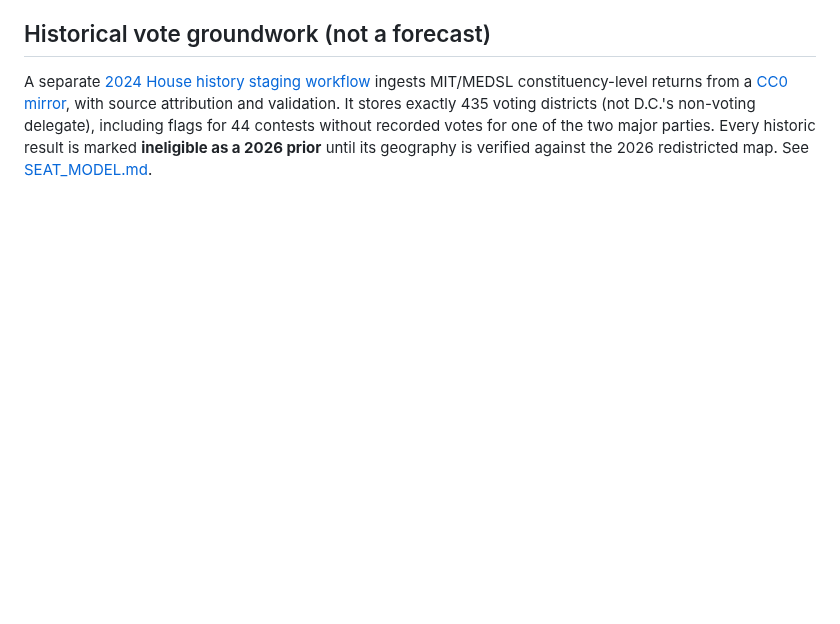
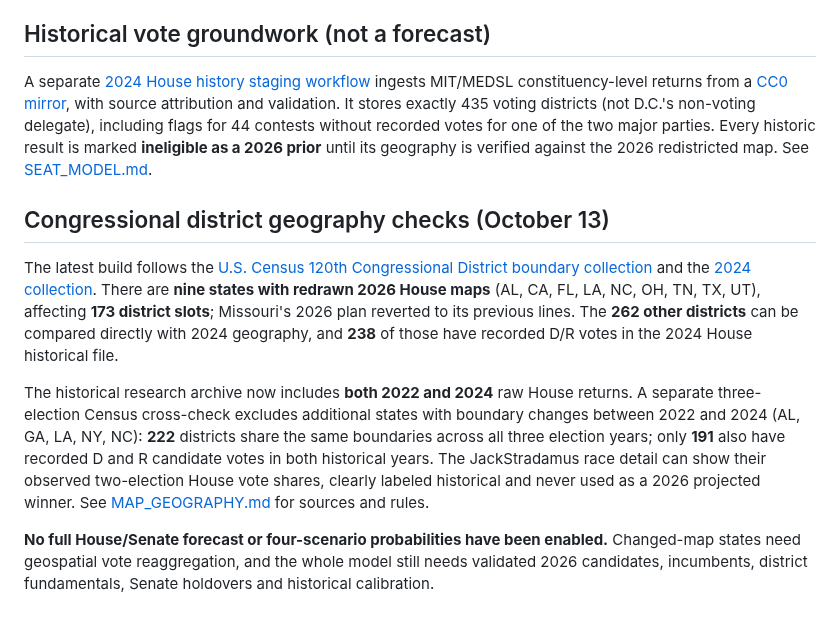
Before and after one commit to jmon18-rgb/Election-Command-Center, a Markdown page: README.md, the part around the change. Rendered like a GitHub page; blank space fills up the shorter version.

Commit message:
Document 2022–2026 Census map bridge, 191 safe historical House comparisons and next baseline work

```diff
--- a/README.md
+++ b/README.md
@@ -60,3 +60,11 @@ The supplemental PollResults.org feed is sorted by its **full source `createdAt`
 ## Historical vote groundwork (not a forecast)
 
 A separate [2024 House history staging workflow](.github/workflows/stage-house-history.yml) ingests MIT/MEDSL constituency-level returns from a [CC0 mirror](https://crproject.org/), with source attribution and validation. It stores exactly 435 voting districts (not D.C.'s non-voting delegate), including flags for 44 contests without recorded votes for one of the two major parties. Every historic result is marked **ineligible as a 2026 prior** until its geography is verified against the 2026 redistricted map. See [SEAT_MODEL.md](SEAT_MODEL.md).
+
+## Congressional district geography checks (October 13)
+
+The latest build follows the [U.S. Census 120th Congressional District boundary collection](https://www.census.gov/programs-surveys/decennial-census/about/rdo/congressional-districts.html) and the [2024 collection](https://www.census.gov/programs-surveys/decennial-census/about/rdo/congressional-districts.119th_Congress.html). There are **nine states with redrawn 2026 House maps** (AL, CA, FL, LA, NC, OH, TN, TX, UT), affecting **173 district slots**; Missouri's 2026 plan reverted to its previous lines. The **262 other districts** can be compared directly with 2024 geography, and **238** of those have recorded D/R votes in the 2024 House historical file.
+
+The historical research archive now includes **both 2022 and 2024** raw House returns. A separate three-election Census cross-check excludes additional states with boundary changes between 2022 and 2024 (AL, GA, LA, NY, NC): **222** districts share the same boundaries across all three election years; only **191** also have recorded D and R candidate votes in both historical years. The JackStradamus race detail can show their observed two-election House vote shares, clearly labeled historical and never used as a 2026 projected winner. See [MAP_GEOGRAPHY.md](MAP_GEOGRAPHY.md) for sources and rules.
+
+**No full House/Senate forecast or four-scenario probabilities have been enabled.** Changed-map states need geospatial vote reaggregation, and the whole model still needs validated 2026 candidates, incumbents, district fundamentals, Senate holdovers and historical calibration.
```
